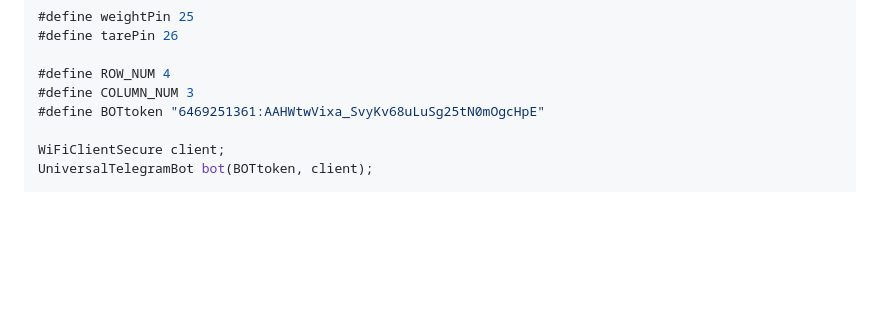
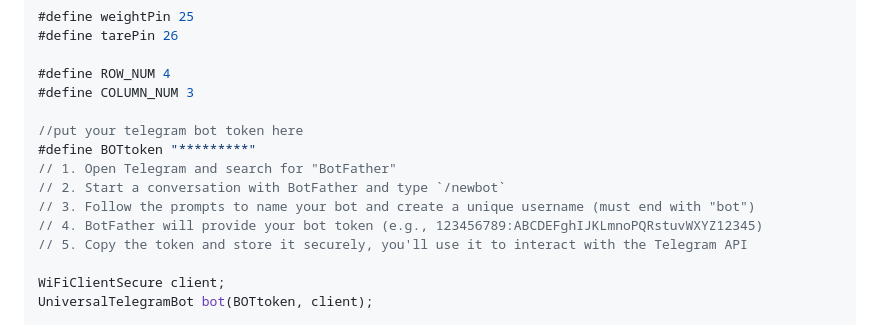
Before and after one commit to Salekin-13/Smart_delivery_system__DeliBox, a Markdown page: deliBox_operational_code_esp.md, the part around the change. GitHub-like rendering; blank space fills up the shorter version.

```diff
--- a/deliBox_operational_code_esp.md
+++ b/deliBox_operational_code_esp.md
@@ -48,7 +48,14 @@ long duration, distance;
 
 #define ROW_NUM 4
 #define COLUMN_NUM 3
-#define BOTtoken "6469251361:AAHWtwVixa_SvyKv68uLuSg25tN0mOgcHpE"
+
+//put your telegram bot token here
+#define BOTtoken "*********"
+// 1. Open Telegram and search for "BotFather"
+// 2. Start a conversation with BotFather and type `/newbot`
+// 3. Follow the prompts to name your bot and create a unique username (must end with "bot")
+// 4. BotFather will provide your bot token (e.g., 123456789:ABCDEFghIJKLmnoPQRstuvWXYZ12345)
+// 5. Copy the token and store it securely, you'll use it to interact with the Telegram API
 
 WiFiClientSecure client;
 UniversalTelegramBot bot(BOTtoken, client);
```
